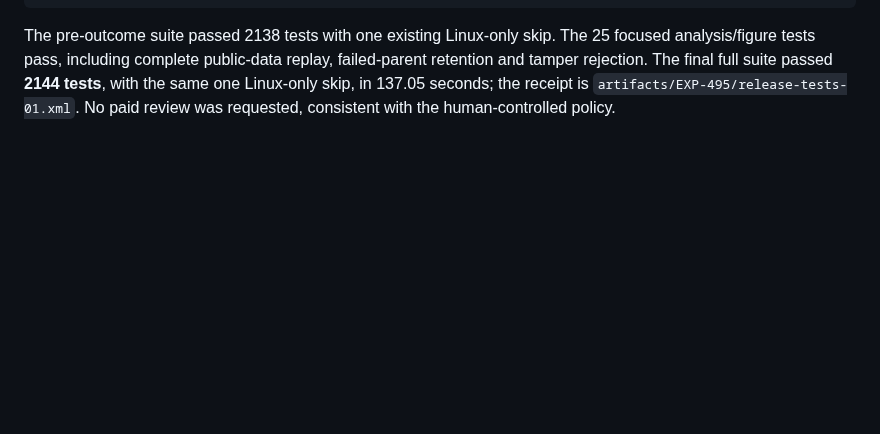
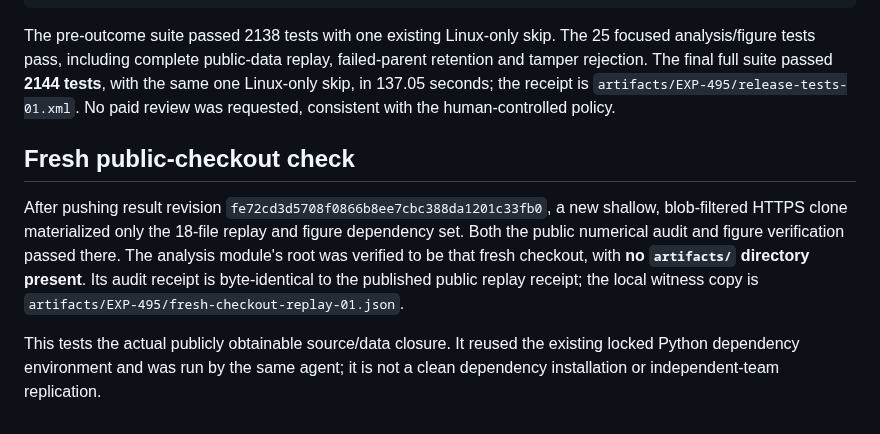
Before and after one commit to tdj28/butterfly, a Markdown page: docs/updates/2026-09-09-exp495-fold-cycle-membership.md, the part around the change. GitHub-like rendering; blank space fills up the shorter version.

Commit message:
Record fresh public-checkout replay of EXP-495

```diff
--- a/docs/updates/2026-09-09-exp495-fold-cycle-membership.md
+++ b/docs/updates/2026-09-09-exp495-fold-cycle-membership.md
@@ -123,3 +123,17 @@ replay, failed-parent retention and tamper rejection. The final full suite
 passed **2144 tests**, with the same one Linux-only skip, in 137.05 seconds;
 the receipt is `artifacts/EXP-495/release-tests-01.xml`. No paid review was
 requested, consistent with the human-controlled policy.
+
+## Fresh public-checkout check
+
+After pushing result revision `fe72cd3d5708f0866b8ee7cbc388da1201c33fb0`,
+a new shallow, blob-filtered HTTPS clone materialized only the 18-file replay
+and figure dependency set. Both the public numerical audit and figure
+verification passed there. The analysis module's root was verified to be that
+fresh checkout, with **no `artifacts/` directory present**. Its audit receipt
+is byte-identical to the published public replay receipt; the local witness
+copy is `artifacts/EXP-495/fresh-checkout-replay-01.json`.
+
+This tests the actual publicly obtainable source/data closure. It reused the
+existing locked Python dependency environment and was run by the same agent;
+it is not a clean dependency installation or independent-team replication.
```
